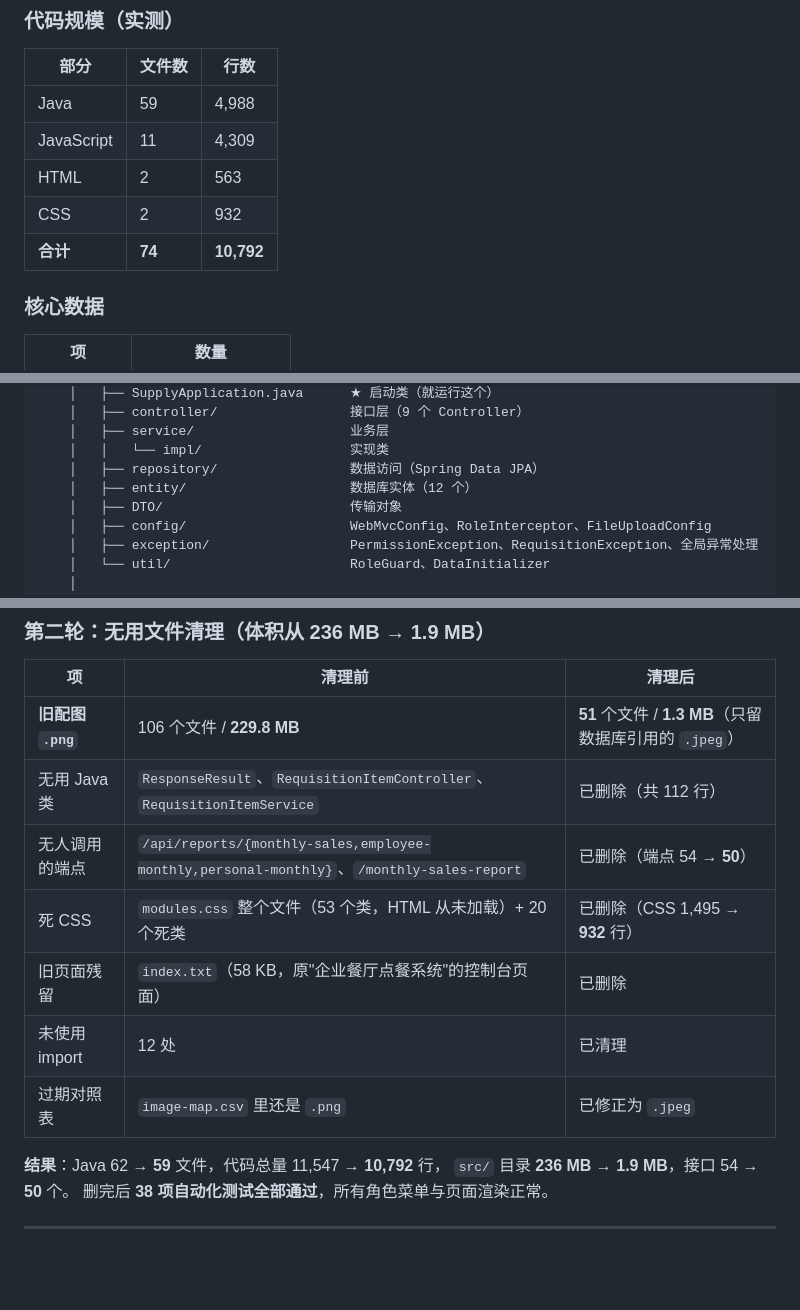
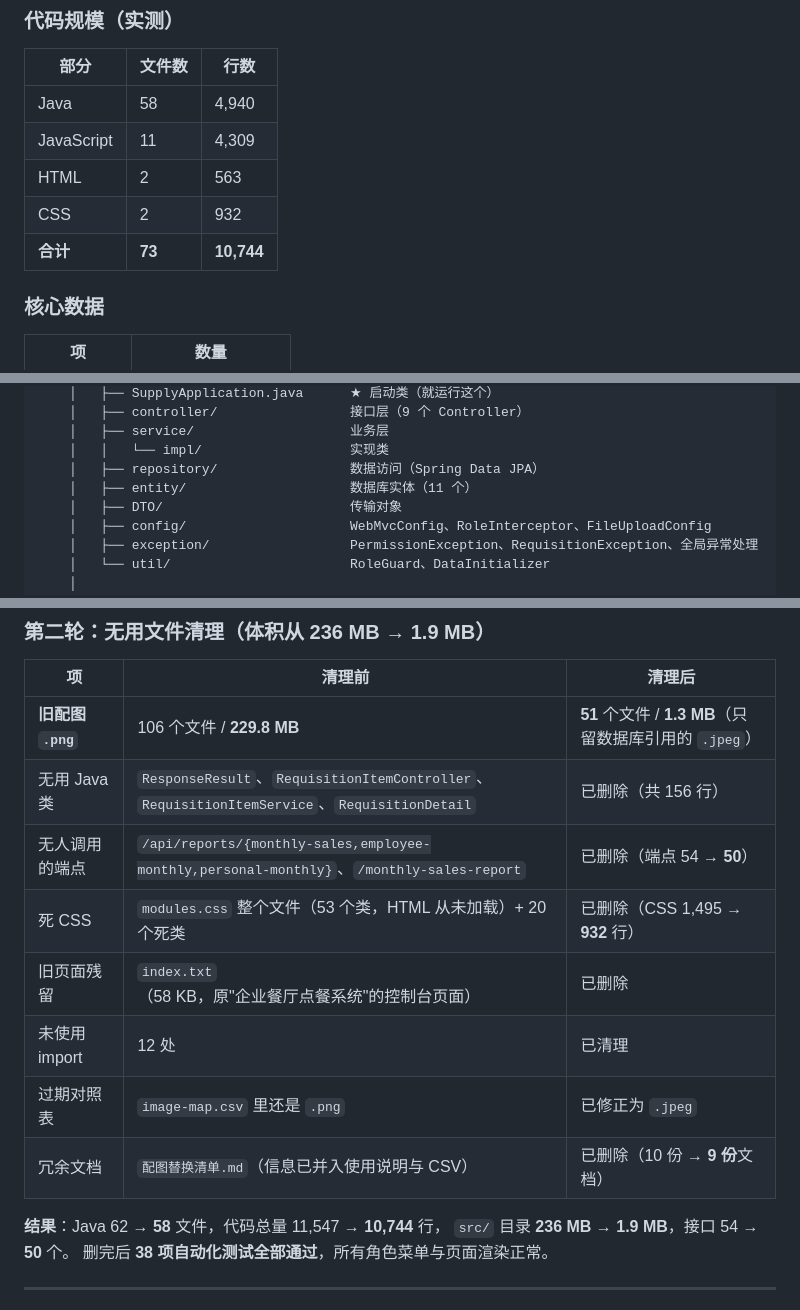
Before and after one commit to Ikunwang123/EnterpriseDiningSystem-New-, a Markdown page: README.md, 3 parts joined by grey strips. GitHub-like rendering; blank space fills up the shorter version.

Commit message:
修正文档数字为清理后的实测值: Java 58文件/4940行, 代码总量10744行, entity 11个, 编译60 class

```diff
--- a/README.md
+++ b/README.md
@@ -45,11 +45,11 @@
 
 | 部分 | 文件数 | 行数 |
 |---|---|---|
-| Java | 59 | 4,988 |
+| Java | 58 | 4,940 |
 | JavaScript | 11 | 4,309 |
 | HTML | 2 | 563 |
 | CSS | 2 | 932 |
-| **合计** | **74** | **10,792** |
+| **合计** | **73** | **10,744** |
 
 ### 核心数据
 
@@ -297,7 +297,7 @@ EnterpriseDiningSystem/
     │   ├── service/                    业务层
     │   │   └── impl/                   实现类
     │   ├── repository/                 数据访问（Spring Data JPA）
-    │   ├── entity/                     数据库实体（12 个）
+    │   ├── entity/                     数据库实体（11 个）
     │   ├── DTO/                        传输对象
     │   ├── config/                     WebMvcConfig、RoleInterceptor、FileUploadConfig
     │   ├── exception/                  PermissionException、RequisitionException、全局异常处理
@@ -514,14 +514,15 @@ python devtools/check-schema.py
 | 项 | 清理前 | 清理后 |
 |---|---|---|
 | **旧配图 `.png`** | 106 个文件 / **229.8 MB** | **51** 个文件 / **1.3 MB**（只留数据库引用的 `.jpeg`） |
-| 无用 Java 类 | `ResponseResult`、`RequisitionItemController`、`RequisitionItemService` | 已删除（共 112 行） |
+| 无用 Java 类 | `ResponseResult`、`RequisitionItemController`、`RequisitionItemService`、`RequisitionDetail` | 已删除（共 156 行） |
 | 无人调用的端点 | `/api/reports/{monthly-sales,employee-monthly,personal-monthly}`、`/monthly-sales-report` | 已删除（端点 54 → **50**） |
 | 死 CSS | `modules.css` 整个文件（53 个类，HTML 从未加载）+ 20 个死类 | 已删除（CSS 1,495 → **932** 行） |
 | 旧页面残留 | `index.txt`（58 KB，原"企业餐厅点餐系统"的控制台页面） | 已删除 |
 | 未使用 import | 12 处 | 已清理 |
 | 过期对照表 | `image-map.csv` 里还是 `.png` | 已修正为 `.jpeg` |
+| 冗余文档 | `配图替换清单.md`（信息已并入使用说明与 CSV） | 已删除（10 份 → **9 份**文档） |
 
-**结果**：Java 62 → **59** 文件，代码总量 11,547 → **10,792** 行，
+**结果**：Java 62 → **58** 文件，代码总量 11,547 → **10,744** 行，
 `src/` 目录 **236 MB → 1.9 MB**，接口 54 → **50** 个。
 删完后 **38 项自动化测试全部通过**，所有角色菜单与页面渲染正常。
 
```
Also changed, not shown: 改名说明.md (+3 -2 lines).
